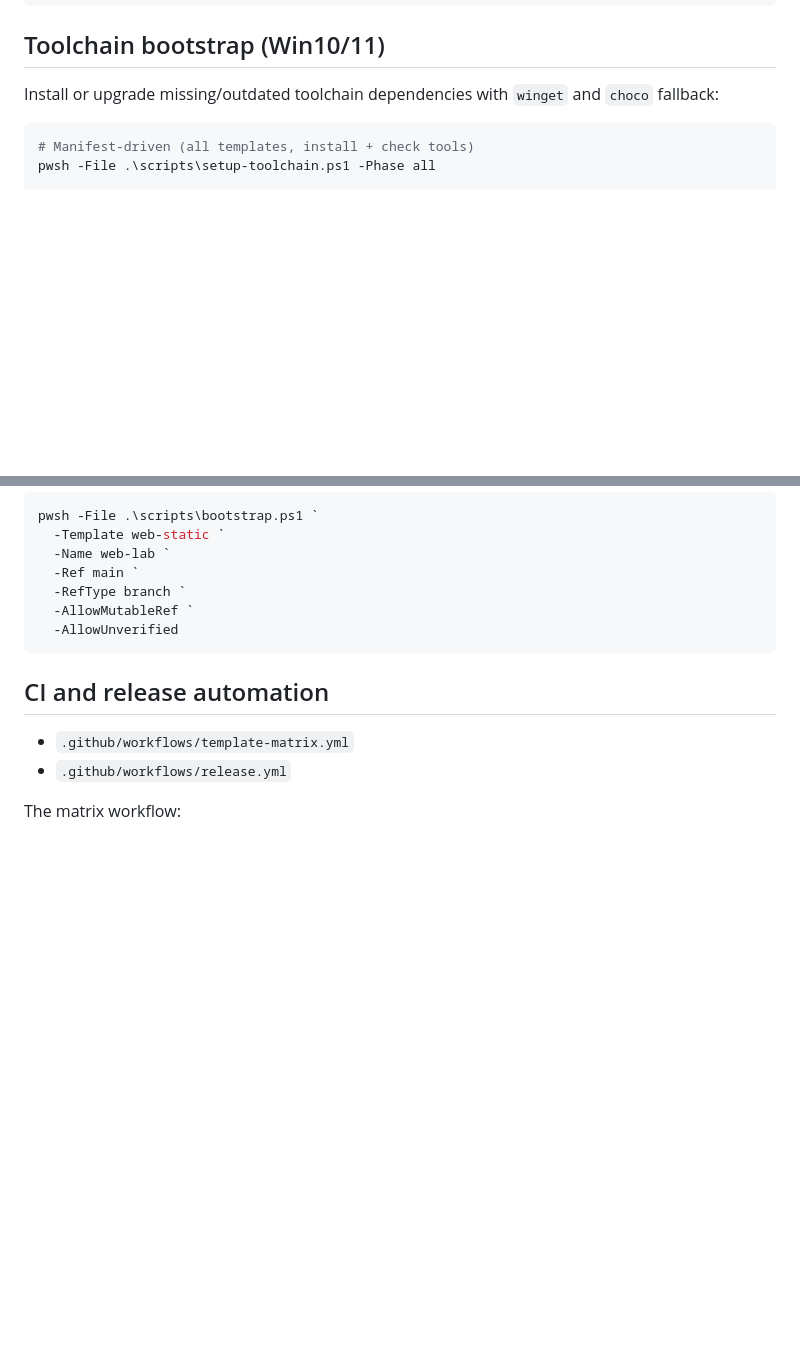
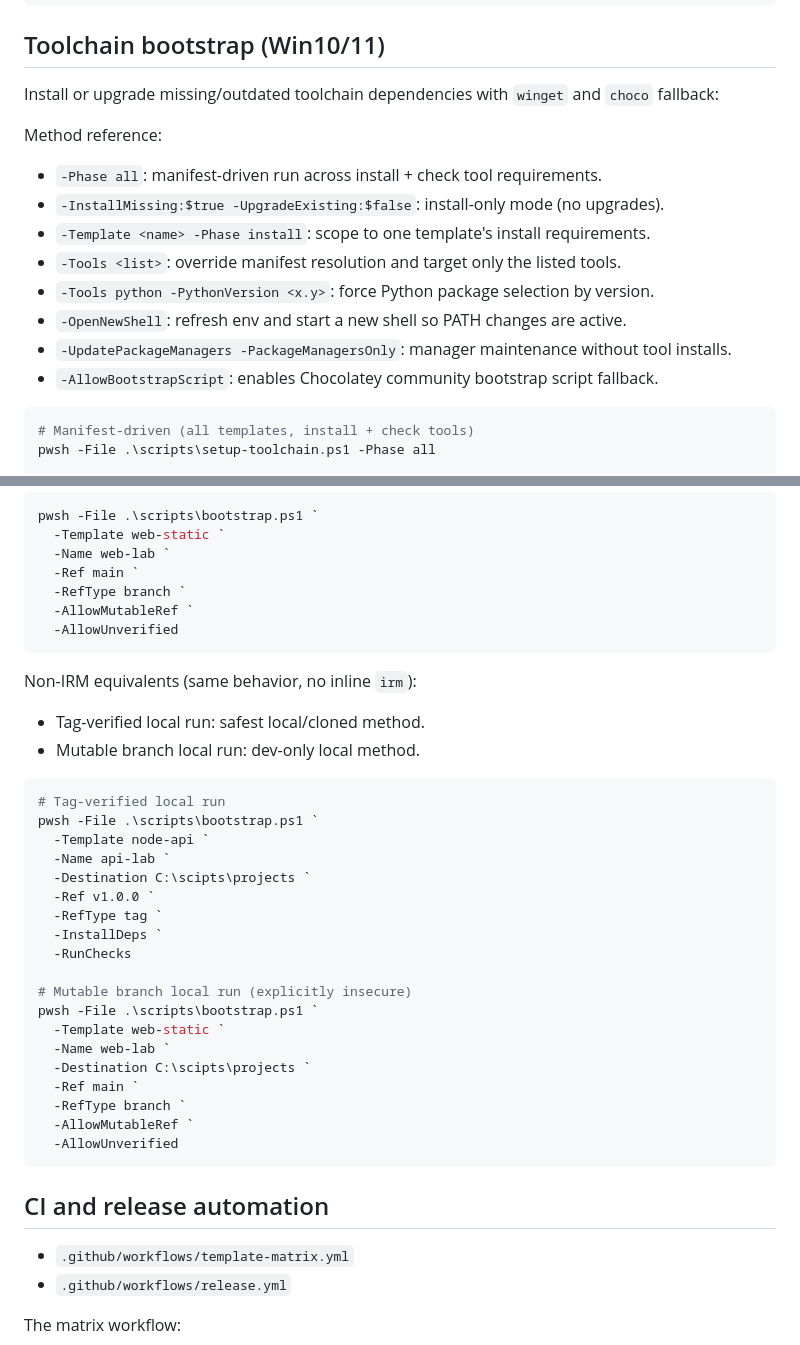
Before and after one commit to coff33ninja/template_lab, a Markdown page: README.md, 2 parts joined by grey strips. Rendered like a GitHub page; blank space fills up the shorter version.

````diff
--- a/README.md
+++ b/README.md
@@ -72,6 +72,17 @@ pwsh -File .\scripts\preflight.ps1 -Phase all -FailOnMissing
 ## Toolchain bootstrap (Win10/11)
 
 Install or upgrade missing/outdated toolchain dependencies with `winget` and `choco` fallback:
+
+Method reference:
+
+- `-Phase all`: manifest-driven run across install + check tool requirements.
+- `-InstallMissing:$true -UpgradeExisting:$false`: install-only mode (no upgrades).
+- `-Template <name> -Phase install`: scope to one template's install requirements.
+- `-Tools <list>`: override manifest resolution and target only the listed tools.
+- `-Tools python -PythonVersion <x.y>`: force Python package selection by version.
+- `-OpenNewShell`: refresh env and start a new shell so PATH changes are active.
+- `-UpdatePackageManagers -PackageManagersOnly`: manager maintenance without tool installs.
+- `-AllowBootstrapScript`: enables Chocolatey community bootstrap script fallback.
 
 ```powershell
 # Manifest-driven (all templates, install + check tools)
@@ -254,6 +277,33 @@ pwsh -File .\scripts\bootstrap.ps1 `
   -AllowUnverified
 ```
 
+Non-IRM equivalents (same behavior, no inline `irm`):
+
+- Tag-verified local run: safest local/cloned method.
+- Mutable branch local run: dev-only local method.
+
+```powershell
+# Tag-verified local run
+pwsh -File .\scripts\bootstrap.ps1 `
+  -Template node-api `
+  -Name api-lab `
+  -Destination C:\scipts\projects `
+  -Ref v1.0.0 `
+  -RefType tag `
+  -InstallDeps `
+  -RunChecks
+
+# Mutable branch local run (explicitly insecure)
+pwsh -File .\scripts\bootstrap.ps1 `
+  -Template web-static `
+  -Name web-lab `
+  -Destination C:\scipts\projects `
+  -Ref main `
+  -RefType branch `
+  -AllowMutableRef `
+  -AllowUnverified
+```
+
 ## CI and release automation
 
 - `.github/workflows/template-matrix.yml`
````
Also changed, not shown: other parts of README.md (+12 -0 lines).
